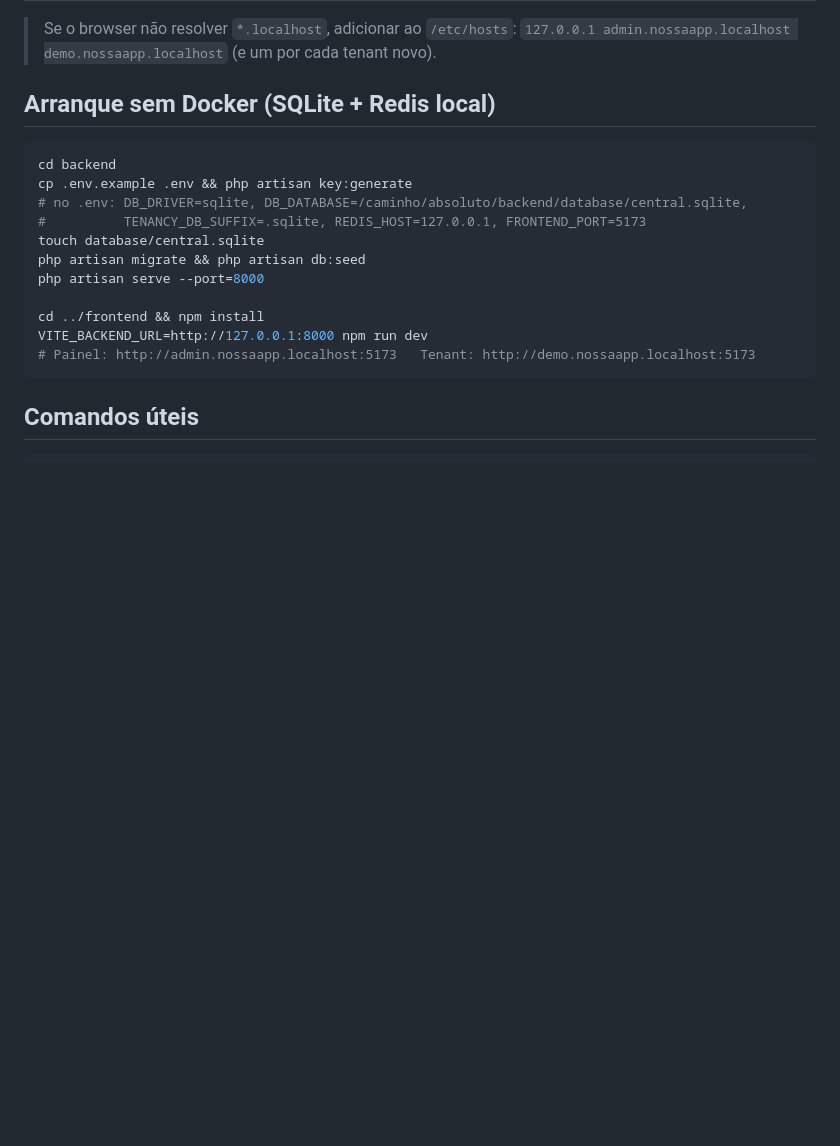
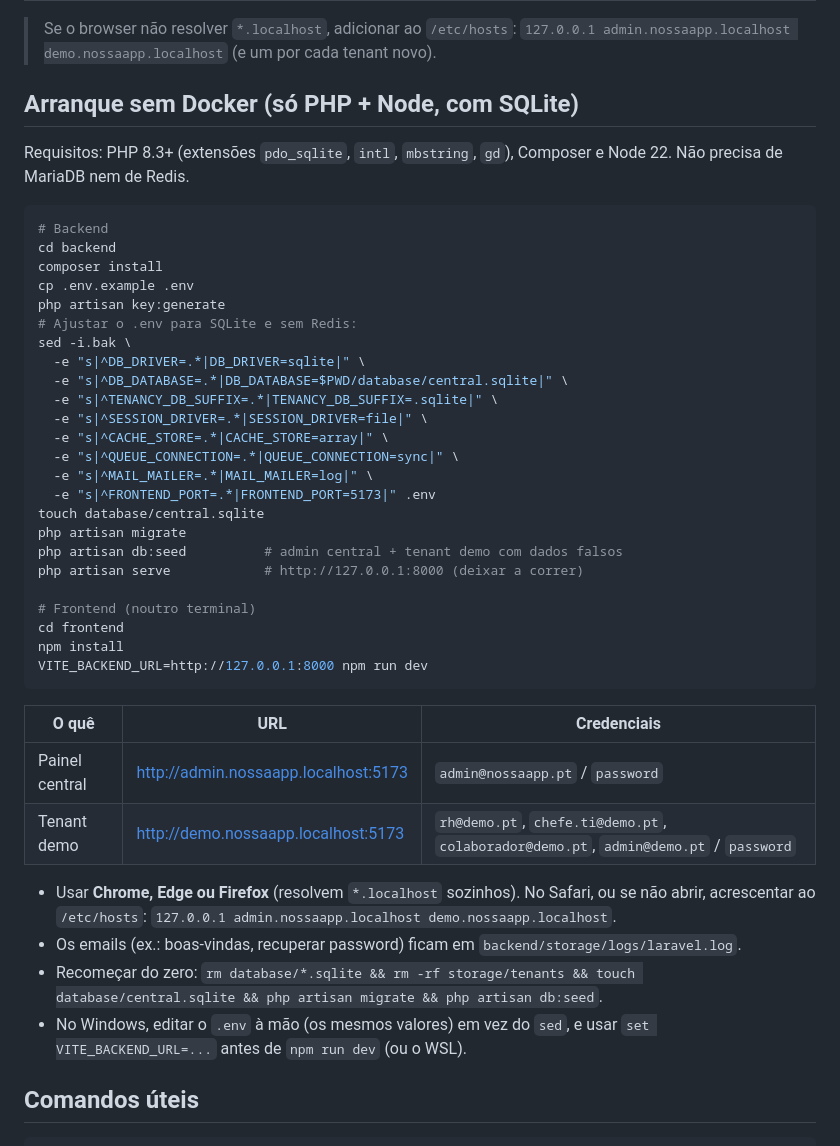
Before and after one commit to filipatrabucho/app-sass, a Markdown page: README.md, the part around the change. Drawn GitHub-style; blank space fills up the shorter version.

Commit message:
README: arranque local sem Docker (SQLite, sem Redis)
Co-Authored-By: Claude Opus 5.5 <noreply@anthropic.com>
Claude-Session: https://claude.ai/code/session_0182ezsaMWZCRCox7DtiQCzw

````diff
--- a/README.md
+++ b/README.md
@@ -50,21 +50,50 @@ notificações) — ver contas em [`docs/fases/fase-2.md`](docs/fases/fase-2.md)
 > Se o browser não resolver `*.localhost`, adicionar ao `/etc/hosts`:
 > `127.0.0.1 admin.nossaapp.localhost demo.nossaapp.localhost` (e um por cada tenant novo).
 
-## Arranque sem Docker (SQLite + Redis local)
+## Arranque sem Docker (só PHP + Node, com SQLite)
+
+Requisitos: PHP 8.3+ (extensões `pdo_sqlite`, `intl`, `mbstring`, `gd`), Composer e Node 22. Não precisa de
+MariaDB nem de Redis.
 
 ```bash
+# Backend
 cd backend
-cp .env.example .env && php artisan key:generate
-# no .env: DB_DRIVER=sqlite, DB_DATABASE=/caminho/absoluto/backend/database/central.sqlite,
-#          TENANCY_DB_SUFFIX=.sqlite, REDIS_HOST=127.0.0.1, FRONTEND_PORT=5173
+composer install
+cp .env.example .env
+php artisan key:generate
+# Ajustar o .env para SQLite e sem Redis:
+sed -i.bak \
+  -e "s|^DB_DRIVER=.*|DB_DRIVER=sqlite|" \
+  -e "s|^DB_DATABASE=.*|DB_DATABASE=$PWD/database/central.sqlite|" \
+  -e "s|^TENANCY_DB_SUFFIX=.*|TENANCY_DB_SUFFIX=.sqlite|" \
+  -e "s|^SESSION_DRIVER=.*|SESSION_DRIVER=file|" \
+  -e "s|^CACHE_STORE=.*|CACHE_STORE=array|" \
+  -e "s|^QUEUE_CONNECTION=.*|QUEUE_CONNECTION=sync|" \
+  -e "s|^MAIL_MAILER=.*|MAIL_MAILER=log|" \
+  -e "s|^FRONTEND_PORT=.*|FRONTEND_PORT=5173|" .env
 touch database/central.sqlite
-php artisan migrate && php artisan db:seed
-php artisan serve --port=8000
+php artisan migrate
+php artisan db:seed          # admin central + tenant demo com dados falsos
+php artisan serve            # http://127.0.0.1:8000 (deixar a correr)
 
-cd ../frontend && npm install
+# Frontend (noutro terminal)
+cd frontend
+npm install
 VITE_BACKEND_URL=http://127.0.0.1:8000 npm run dev
-# Painel: http://admin.nossaapp.localhost:5173   Tenant: http://demo.nossaapp.localhost:5173
 ```
+
+| O quê | URL | Credenciais |
+|---|---|---|
+| Painel central | http://admin.nossaapp.localhost:5173 | `admin@nossaapp.pt` / `password` |
+| Tenant demo | http://demo.nossaapp.localhost:5173 | `rh@demo.pt`, `chefe.ti@demo.pt`, `colaborador@demo.pt`, `admin@demo.pt` / `password` |
+
+- Usar **Chrome, Edge ou Firefox** (resolvem `*.localhost` sozinhos). No Safari, ou se não abrir, acrescentar ao
+  `/etc/hosts`: `127.0.0.1 admin.nossaapp.localhost demo.nossaapp.localhost`.
+- Os emails (ex.: boas-vindas, recuperar password) ficam em `backend/storage/logs/laravel.log`.
+- Recomeçar do zero: `rm database/*.sqlite && rm -rf storage/tenants && touch database/central.sqlite &&
+  php artisan migrate && php artisan db:seed`.
+- No Windows, editar o `.env` à mão (os mesmos valores) em vez do `sed`, e usar `set VITE_BACKEND_URL=...`
+  antes de `npm run dev` (ou o WSL).
 
 ## Comandos úteis
 
````
